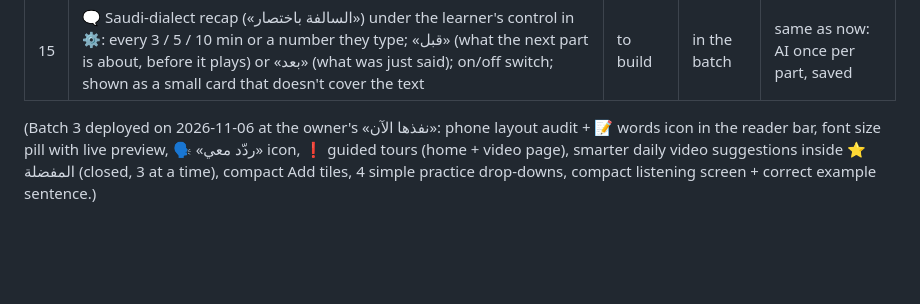
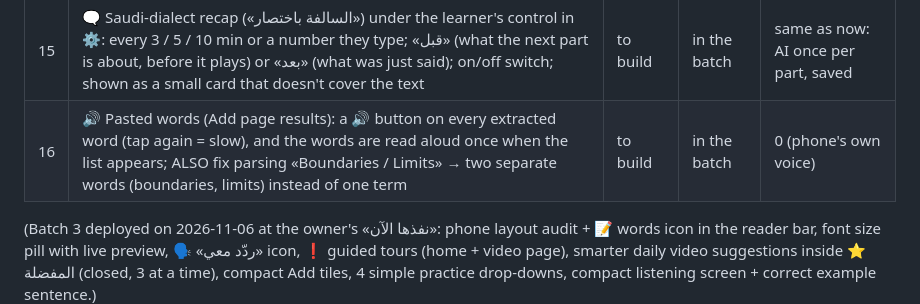
Before and after one commit to thregraphic-del/car-sales-dashboard, a Markdown page: vocab-app/PENDING.md, the part around the change. Drawn GitHub-style; blank space fills up the shorter version.

Commit message:
Pending: audio for pasted words, split A / B terms
Co-Authored-By: Claude Opus 5.5 <noreply@anthropic.com>
Claude-Session: https://claude.ai/code/session_01DBbsjUY2jGfsPP836yw7hy

```diff
--- a/vocab-app/PENDING.md
+++ b/vocab-app/PENDING.md
@@ -17,6 +17,7 @@
 | 13 | ➕ «المزيد» under each channels field: a ＋ button finds more channels in that field (and level), AI once per field+page, each channel checked once on YouTube, saved for everyone — the next person gets them instantly | to build | in the batch | small: AI once per field page, then shared |
 | 14 | 🎮 Every game fits the phone screen with no scrolling: compact question card, smaller options, the feedback short, and «التالي/تحقّق/موافق» always visible (sticky at the bottom, above the tab bar) | to build | in the batch | 0 |
 | 15 | 🗨 Saudi-dialect recap («السالفة باختصار») under the learner's control in ⚙: every 3 / 5 / 10 min or a number they type; «قبل» (what the next part is about, before it plays) or «بعد» (what was just said); on/off switch; shown as a small card that doesn't cover the text | to build | in the batch | same as now: AI once per part, saved |
+| 16 | 🔊 Pasted words (Add page results): a 🔊 button on every extracted word (tap again = slow), and the words are read aloud once when the list appears; ALSO fix parsing «Boundaries / Limits» → two separate words (boundaries, limits) instead of one term | to build | in the batch | 0 (phone's own voice) |
 
 (Batch 3 deployed on 2026-11-06 at the owner's «نفذها الآن»: phone layout audit + 📝 words icon in the
 reader bar, font size pill with live preview, 🗣 «ردّد معي» icon, ❗ guided tours (home + video page),
```
